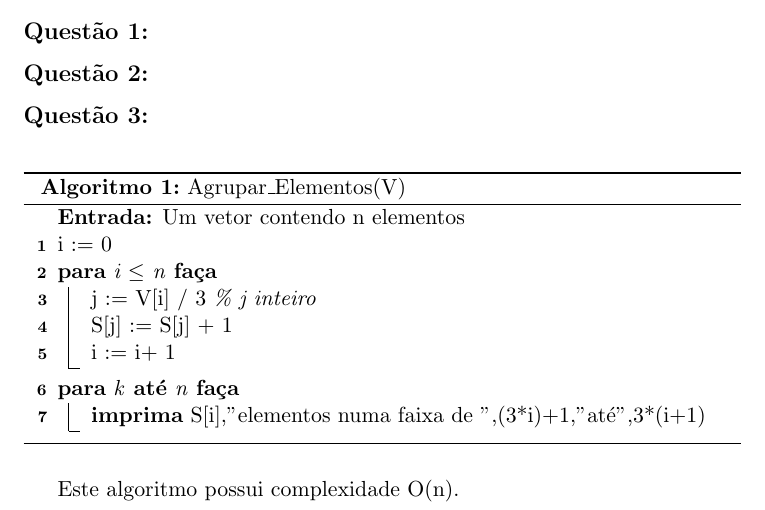
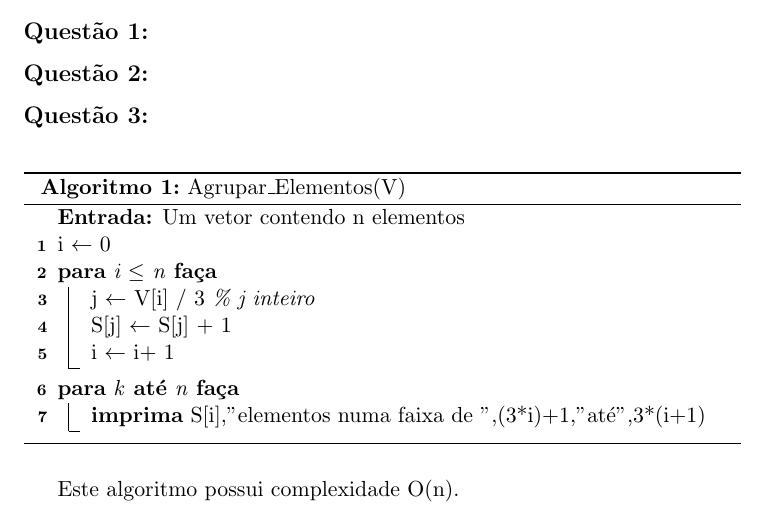
Before and after one commit to apinheiro/AD1-Estrutura-de-Dados, a LaTeX document (main.tex): part of page 1 of 4, cut so that both start at the same text. Compiled offline with pdfLaTeX.

Commit message:
Updates from ShareLaTeX

```diff
--- a/main.tex
+++ b/main.tex
@@ -23,11 +23,11 @@
 \begin{algorithm}
 \caption{Agrupar\_Elementos(V)}
 \Entrada{Um vetor contendo n elementos}
-i := 0\\
+i $\leftarrow$ 0\\
 \Para{i $\leq$ n}{
- j := V[i] / 3 \textit{\% j inteiro} \\
- S[j] := S[j] + 1 \\
- i := i+ 1}
+ j $\leftarrow$ V[i] / 3 \textit{\% j inteiro} \\
+ S[j] $\leftarrow$ S[j] + 1 \\
+ i $\leftarrow$ i+ 1}
  \Para{k \Ate n}{
    \textbf{imprima} S[i],"elementos numa faixa de ",(3*i)+1,"até",3*(i+1)
  }
```
